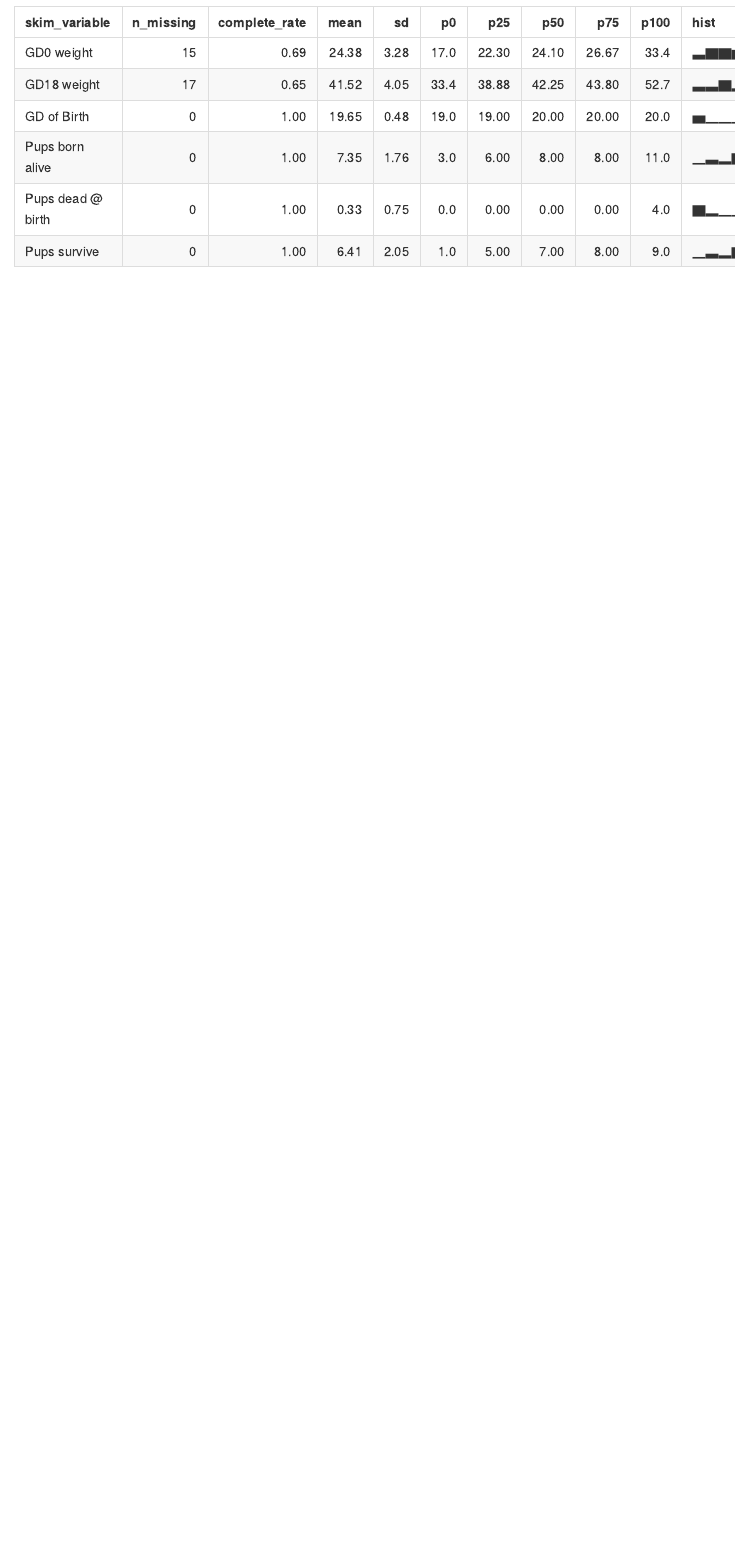
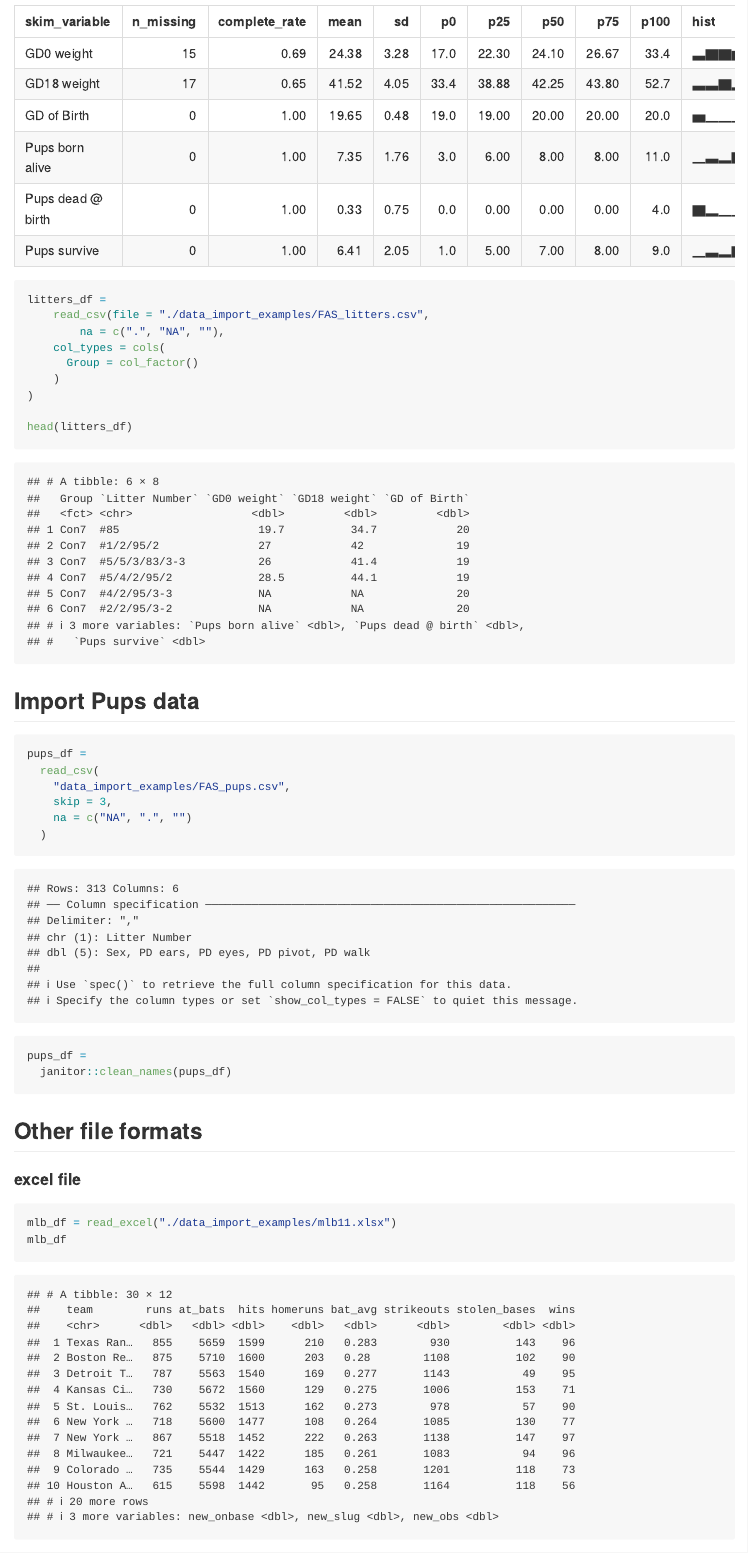
Before and after one commit to YanDuan0210/data_wranging_i, an R Markdown document (data_import.Rmd): the page in a window 1100 px wide, from 4340 px down before the commit and from 4420 px down after it, so that both start at the same text. The pictures show the output file data_import.md that the author committed with the source, drawn offline in the style of GitHub.

Commit message:
other file formats -- xlsx, sas

````diff
--- a/data_import.Rmd
+++ b/data_import.Rmd
@@ -58,3 +60,37 @@ litters_df =
 
 skimr::skim(litters_df)
 ```
+
+
+```{r}
+litters_df =
+    read_csv(file = "./data_import_examples/FAS_litters.csv",
+        na = c(".", "NA", ""),
+    col_types = cols(
+      Group = col_factor()
+    )
+)
+
+head(litters_df)
+```
+
+## Import Pups data
+
+```{r}
+pups_df =
+  read_csv(
+    "data_import_examples/FAS_pups.csv",
+    skip = 3,
+    na = c("NA", ".", "")
+  )
+
+pups_df =
+  janitor::clean_names(pups_df)
+```
+
+## Other file formats
+
+#### excel file
+```{r}
+mlb_df = read_excel("./data_import_examples/mlb11.xlsx")
+mlb_df
````
Also changed, not shown: data_import.md, data_import.Rmd (23 more changed lines).
